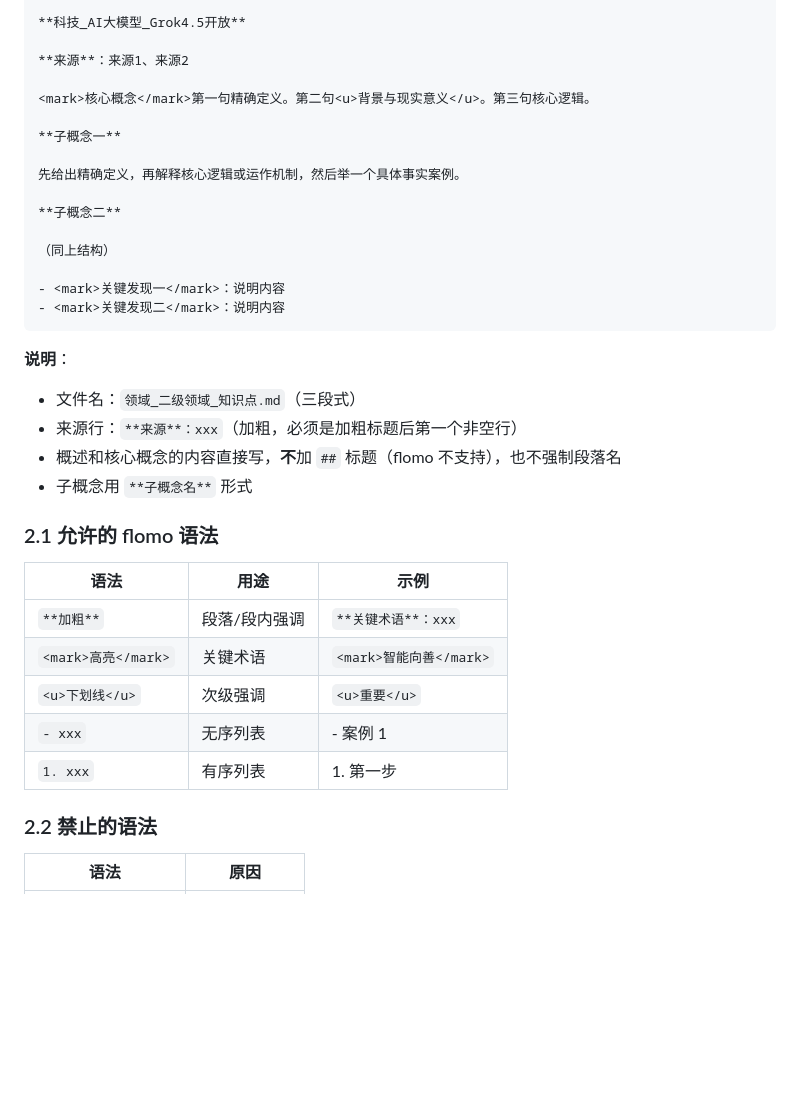
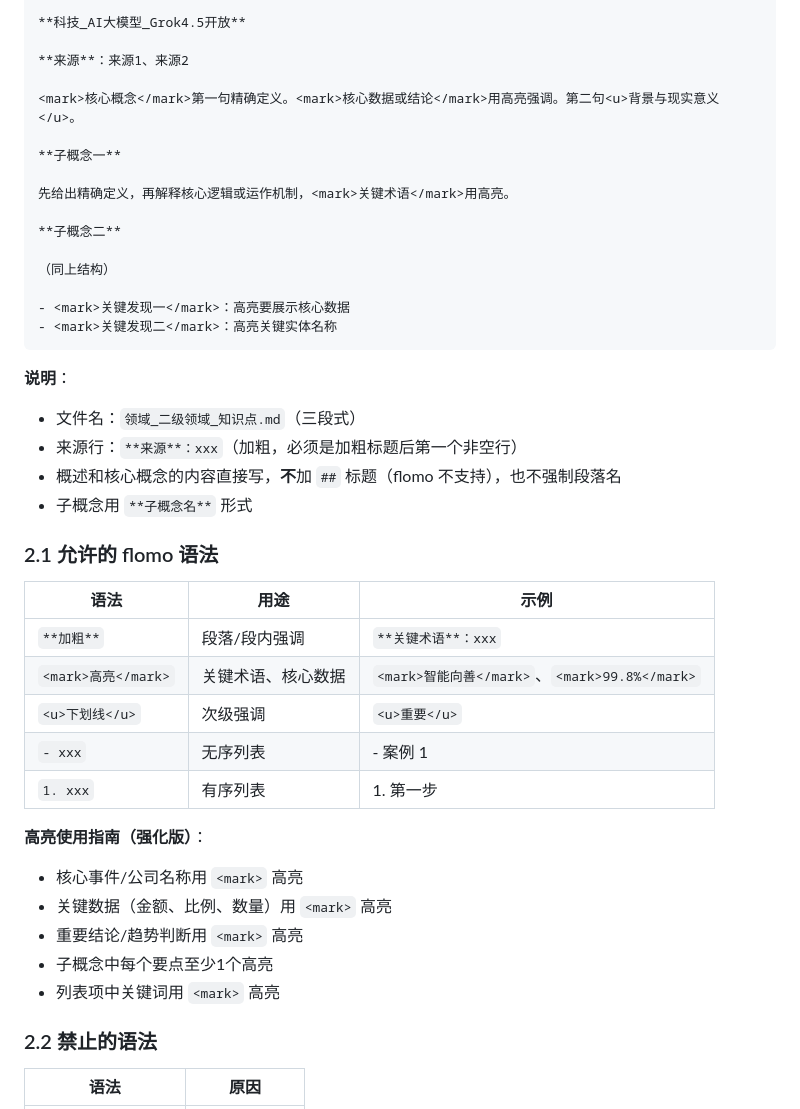
Before and after one commit to shushuzn/mynews, a Markdown page: struct-doc-answer/SKILL.md, the part around the change. Rendered like a GitHub page; blank space fills up the shorter version.

Commit message:
更新 SKILL.md：高亮使用指南（强化版）
- 2.1 语法部分增加高亮使用指南
- 明确核心数据、关键术语、结论需用高亮
- 示例中体现强化高亮写法

````diff
--- a/struct-doc-answer/SKILL.md
+++ b/struct-doc-answer/SKILL.md
@@ -64,18 +64,18 @@ description: Use when creating, generating, or producing structured theoretical/
 
 **来源**：来源1、来源2
 
-<mark>核心概念</mark>第一句精确定义。第二句<u>背景与现实意义</u>。第三句核心逻辑。
+<mark>核心概念</mark>第一句精确定义。<mark>核心数据或结论</mark>用高亮强调。第二句<u>背景与现实意义</u>。
 
 **子概念一**
 
-先给出精确定义，再解释核心逻辑或运作机制，然后举一个具体事实案例。
+先给出精确定义，再解释核心逻辑或运作机制，<mark>关键术语</mark>用高亮。
 
 **子概念二**
 
 （同上结构）
 
-- <mark>关键发现一</mark>：说明内容
-- <mark>关键发现二</mark>：说明内容
+- <mark>关键发现一</mark>：高亮要展示核心数据
+- <mark>关键发现二</mark>：高亮关键实体名称
 ```
 
 **说明**：
@@ -89,10 +89,17 @@ description: Use when creating, generating, or producing structured theoretical/
 | 语法 | 用途 | 示例 |
 |------|------|------|
 | `**加粗**` | 段落/段内强调 | `**关键术语**：xxx` |
-| `<mark>高亮</mark>` | 关键术语 | `<mark>智能向善</mark>` |
+| `<mark>高亮</mark>` | 关键术语、核心数据 | `<mark>智能向善</mark>`、`<mark>99.8%</mark>` |
 | `<u>下划线</u>` | 次级强调 | `<u>重要</u>` |
 | `- xxx` | 无序列表 | - 案例 1 |
 | `1. xxx` | 有序列表 | 1. 第一步 |
+
+**高亮使用指南（强化版）**：
+- 核心事件/公司名称用 `<mark>` 高亮
+- 关键数据（金额、比例、数量）用 `<mark>` 高亮
+- 重要结论/趋势判断用 `<mark>` 高亮
+- 子概念中每个要点至少1个高亮
+- 列表项中关键词用 `<mark>` 高亮
 
 ### 2.2 禁止的语法
 
````
